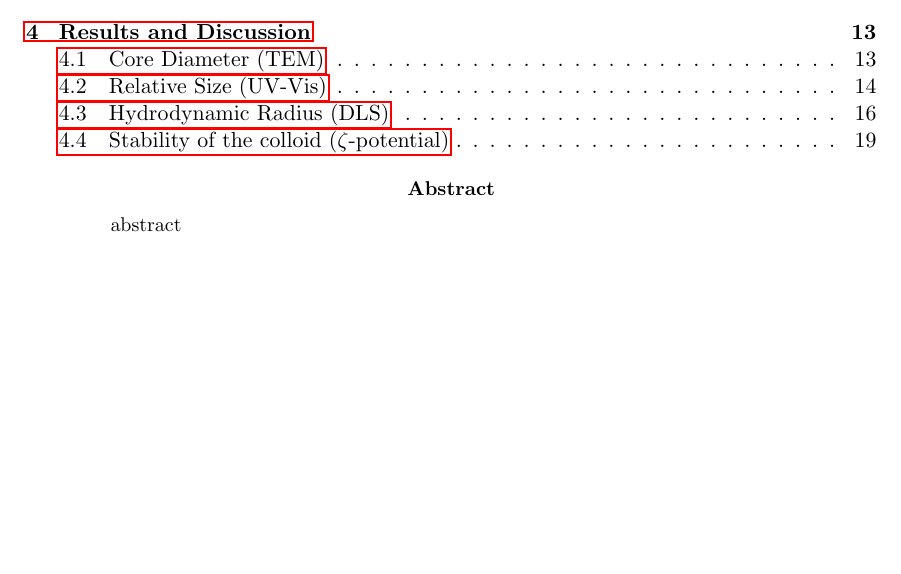
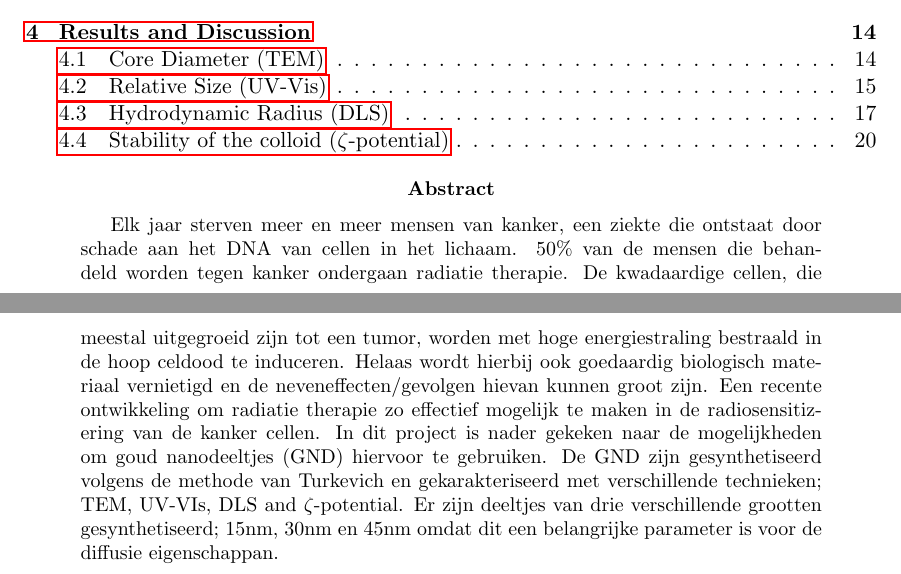
Before and after one commit to Lies1995/Bachelorproef2, a LaTeX paper (Verslag/main.tex): part of page 1 of 23 before the commit and two parts of pages 1 and 2 of 24 after it, the two joined at a grey line, cut so that both start at the same text, the shorter picture padded with empty space. Compiled offline with pdfLaTeX.

Commit message:
no message

```diff
--- a/Verslag/main.tex
+++ b/Verslag/main.tex
@@ -72,7 +72,8 @@ Professor: & Chris Van Haesendonck % Instructor/supervisor
 
  %If you wish to include an abstract, uncomment the lines below
 \begin{abstract}
-   abstract
+   Elk jaar sterven meer en meer mensen van kanker, een ziekte die ontstaat door schade aan het DNA van cellen in het lichaam. $50\%$ van de mensen die behandeld worden tegen kanker ondergaan radiatie therapie. De kwadaardige cellen, die meestal uitgegroeid zijn tot een tumor, worden met hoge energiestraling bestraald in de hoop celdood te induceren. Helaas wordt hierbij ook goedaardig biologisch materiaal vernietigd en de neveneffecten/gevolgen hievan kunnen groot zijn.
+   Een recente ontwikkeling om radiatie therapie zo effectief mogelijk te maken in de radiosensitizering van de kanker cellen. In dit project is nader gekeken naar de mogelijkheden om goud nanodeeltjes (GND) hiervoor te gebruiken. De GND zijn gesynthetiseerd volgens de methode van Turkevich en gekarakteriseerd met verschillende technieken; TEM, UV-VIs, DLS and $\zeta$-potential. Er zijn deeltjes van drie verschillende grootten gesynthetiseerd; $15$nm, $30$nm en $45$nm omdat dit een belangrijke parameter is voor de diffusie eigenschappan.
 \end{abstract}
 
 %----------------------------------------------------------------------------------------
```
Also changed, not shown: Measurement_Results/gel/15.png, Measurement_Results/gel/30.png, Measurement_Results/gel/45.png, 1 other file.
